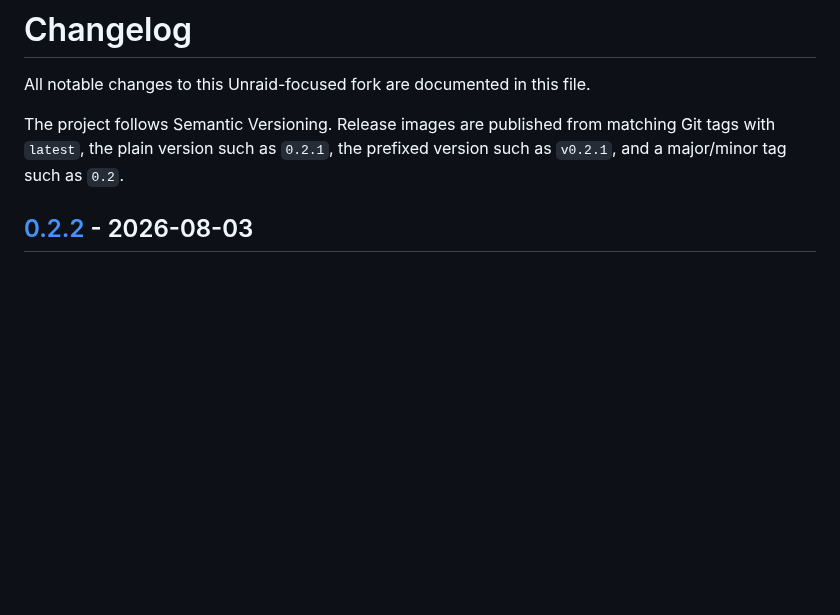
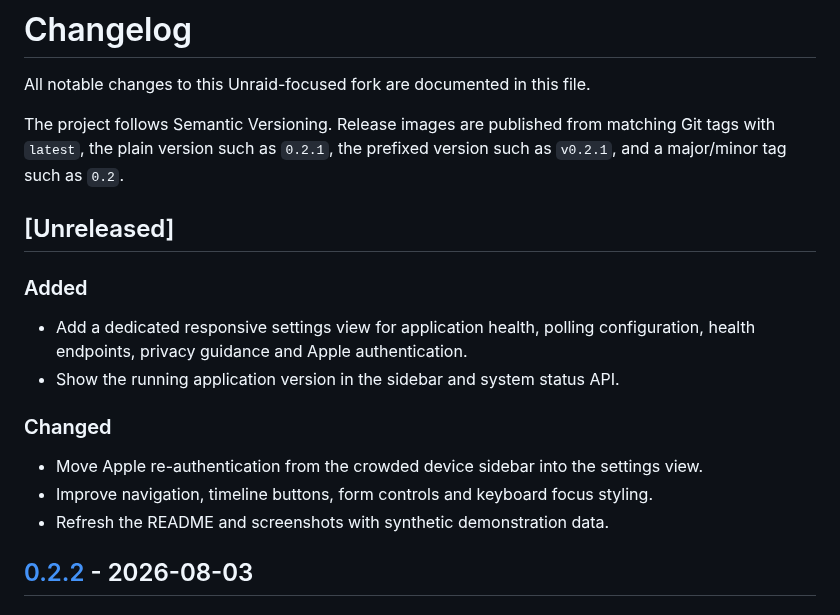
Before and after one commit to heckpiet/find-my-timeline-unraid, a Markdown page: CHANGELOG.md, the part around the change. Drawn GitHub-style; blank space fills up the shorter version.

```diff
--- a/CHANGELOG.md
+++ b/CHANGELOG.md
@@ -3,6 +3,19 @@
 All notable changes to this Unraid-focused fork are documented in this file.
 
 The project follows Semantic Versioning. Release images are published from matching Git tags with `latest`, the plain version such as `0.2.1`, the prefixed version such as `v0.2.1`, and a major/minor tag such as `0.2`.
+
+## [Unreleased]
+
+### Added
+
+- Add a dedicated responsive settings view for application health, polling configuration, health endpoints, privacy guidance and Apple authentication.
+- Show the running application version in the sidebar and system status API.
+
+### Changed
+
+- Move Apple re-authentication from the crowded device sidebar into the settings view.
+- Improve navigation, timeline buttons, form controls and keyboard focus styling.
+- Refresh the README and screenshots with synthetic demonstration data.
 
 ## [0.2.2] - 2026-08-03
 
```
Also changed, not shown: README.md (+5 -0 lines), docs/images/authentication-setup.png, docs/images/dashboard-map.png, docs/images/settings.png (added), docs/images/timeline.png, 7 other files.
